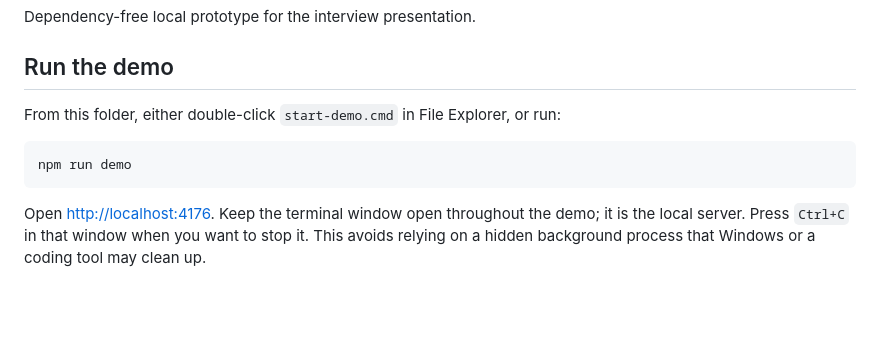
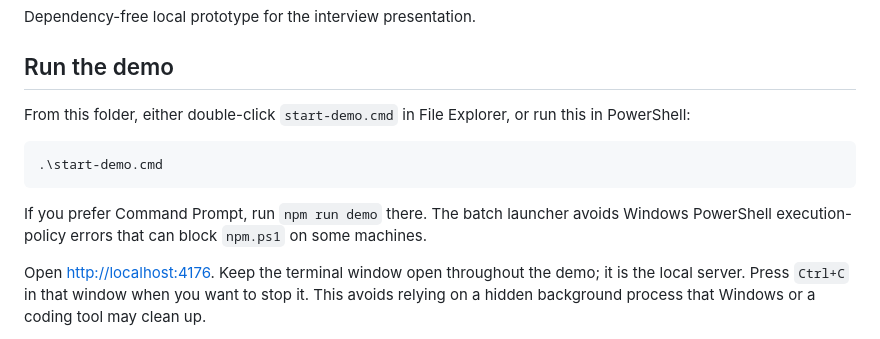
Before and after one commit to Naren3333/mvp-reality-check, a Markdown page: README.md, the part around the change. Drawn GitHub-style; blank space fills up the shorter version.

Commit message:
Document reliable PowerShell demo launcher

````diff
--- a/README.md
+++ b/README.md
@@ -4,11 +4,13 @@ Dependency-free local prototype for the interview presentation.
 
 ## Run the demo
 
-From this folder, either double-click `start-demo.cmd` in File Explorer, or run:
+From this folder, either double-click `start-demo.cmd` in File Explorer, or run this in PowerShell:
 
 ```powershell
-npm run demo
+.\start-demo.cmd
 ```
+
+If you prefer Command Prompt, run `npm run demo` there. The batch launcher avoids Windows PowerShell execution-policy errors that can block `npm.ps1` on some machines.
 
 Open [http://localhost:4176](http://localhost:4176). Keep the terminal window open throughout the demo; it is the local server. Press `Ctrl+C` in that window when you want to stop it. This avoids relying on a hidden background process that Windows or a coding tool may clean up.
 
````
